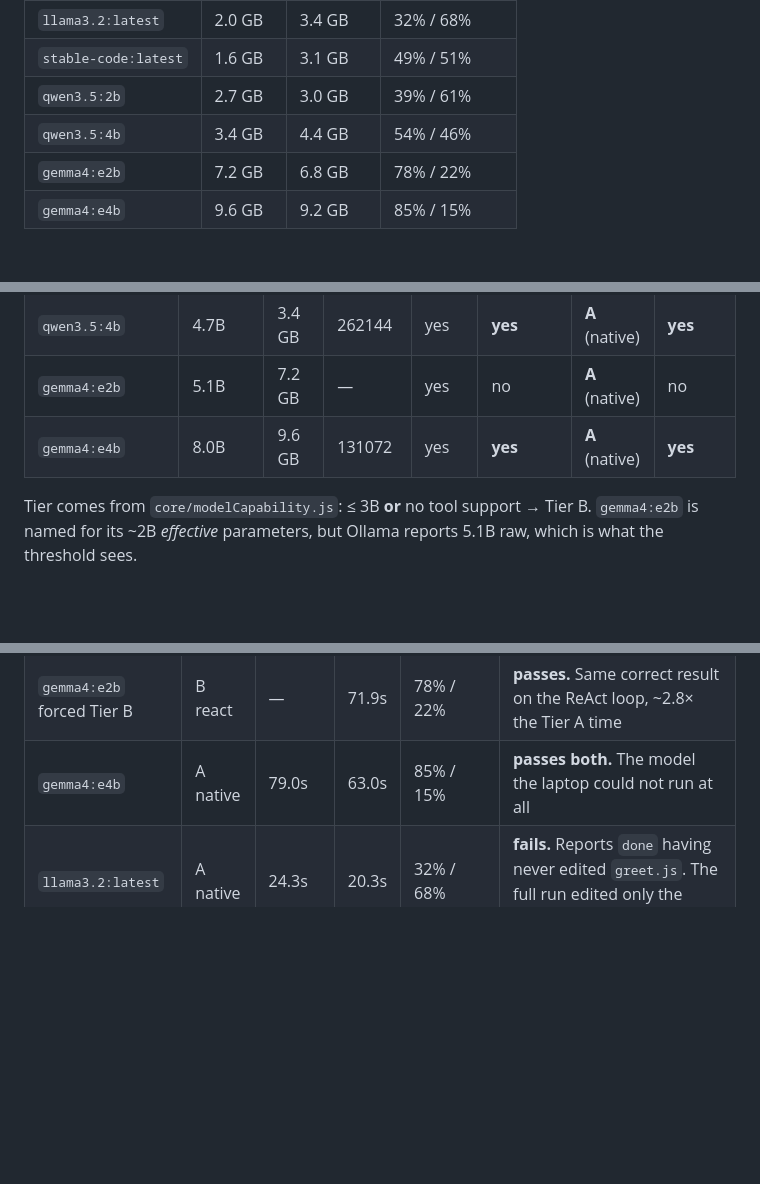
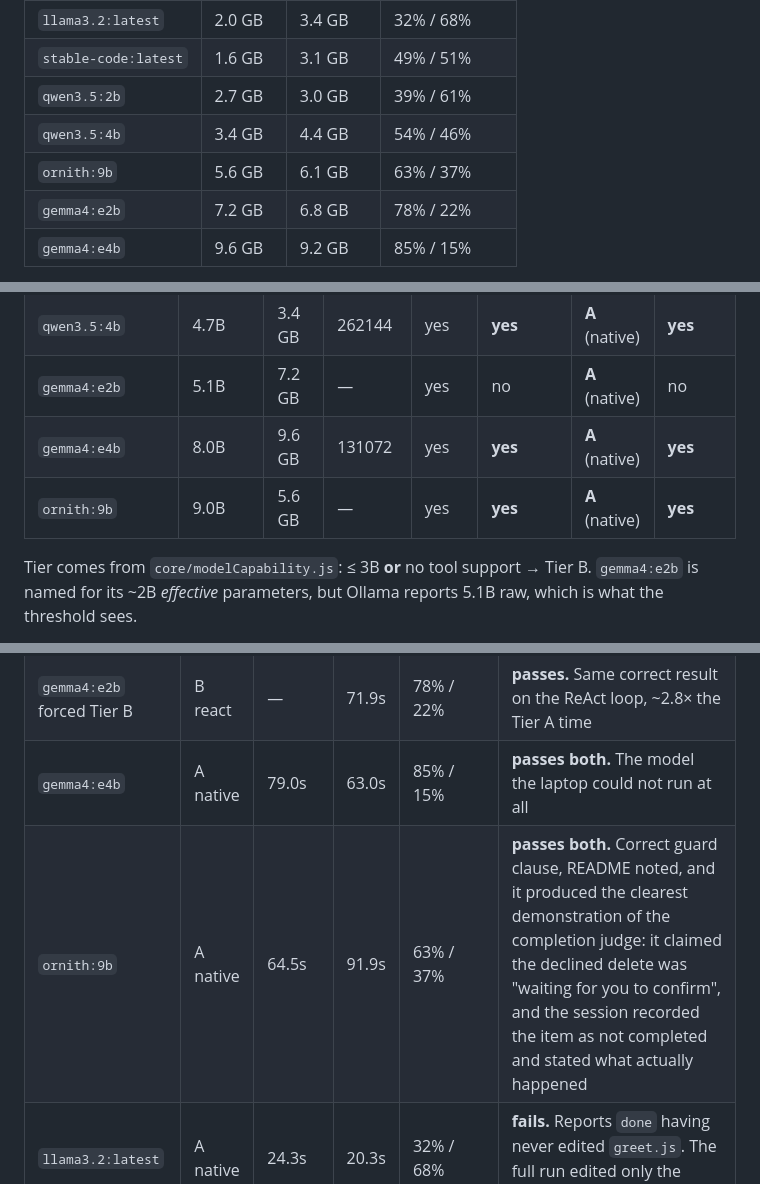
Before and after one commit to jaymar921/HirayaCoder, a Markdown page: doc/MODELS.md, 3 parts joined by grey strips. GitHub-like rendering; blank space fills up the shorter version.

Commit message:
feat: Add `ornith:9b` model details to performance metrics and test results

```diff
--- a/doc/MODELS.md
+++ b/doc/MODELS.md
@@ -59,6 +59,7 @@ run, at the default 8192-token context:
 | `stable-code:latest` | 1.6 GB | 3.1 GB | 49% / 51% |
 | `qwen3.5:2b` | 2.7 GB | 3.0 GB | 39% / 61% |
 | `qwen3.5:4b` | 3.4 GB | 4.4 GB | 54% / 46% |
+| `ornith:9b` | 5.6 GB | 6.1 GB | 63% / 37% |
 | `gemma4:e2b` | 7.2 GB | 6.8 GB | 78% / 22% |
 | `gemma4:e4b` | 9.6 GB | 9.2 GB | 85% / 15% |
 
@@ -96,6 +97,7 @@ set for the numbers below.
 | `qwen3.5:4b` | 4.7B | 3.4 GB | 262144 | yes | **yes** | **A** (native) | **yes** |
 | `gemma4:e2b` | 5.1B | 7.2 GB | — | yes | no | **A** (native) | no |
 | `gemma4:e4b` | 8.0B | 9.6 GB | 131072 | yes | **yes** | **A** (native) | **yes** |
+| `ornith:9b` | 9.0B | 5.6 GB | — | yes | **yes** | **A** (native) | **yes** |
 
 Tier comes from `core/modelCapability.js`: ≤ 3B **or** no tool support → Tier B.
 `gemma4:e2b` is named for its ~2B *effective* parameters, but Ollama reports 5.1B raw,
@@ -182,6 +184,7 @@ reported success.
 | `gemma4:e2b` | A native | 43.2s | 25.5s | 78% / 22% | **passes both.** The best time-to-correctness on this machine |
 | `gemma4:e2b` forced Tier B | B react | — | 71.9s | 78% / 22% | **passes.** Same correct result on the ReAct loop, ~2.8× the Tier A time |
 | `gemma4:e4b` | A native | 79.0s | 63.0s | 85% / 15% | **passes both.** The model the laptop could not run at all |
+| `ornith:9b` | A native | 64.5s | 91.9s | 63% / 37% | **passes both.** Correct guard clause, README noted, and it produced the clearest demonstration of the completion judge: it claimed the declined delete was "waiting for you to confirm", and the session recorded the item as not completed and stated what actually happened |
 | `llama3.2:latest` | A native | 24.3s | 20.3s | 32% / 68% | **fails.** Reports `done` having never edited `greet.js`. The full run edited only the README |
 | `stable-code:latest` | B react | 37.1s | 36.5s | 49% / 51% | **passes with a caveat.** Correct behaviour and exports intact, but only after a guard refused its ESM rewrite; the result defines the function twice |
 
```
